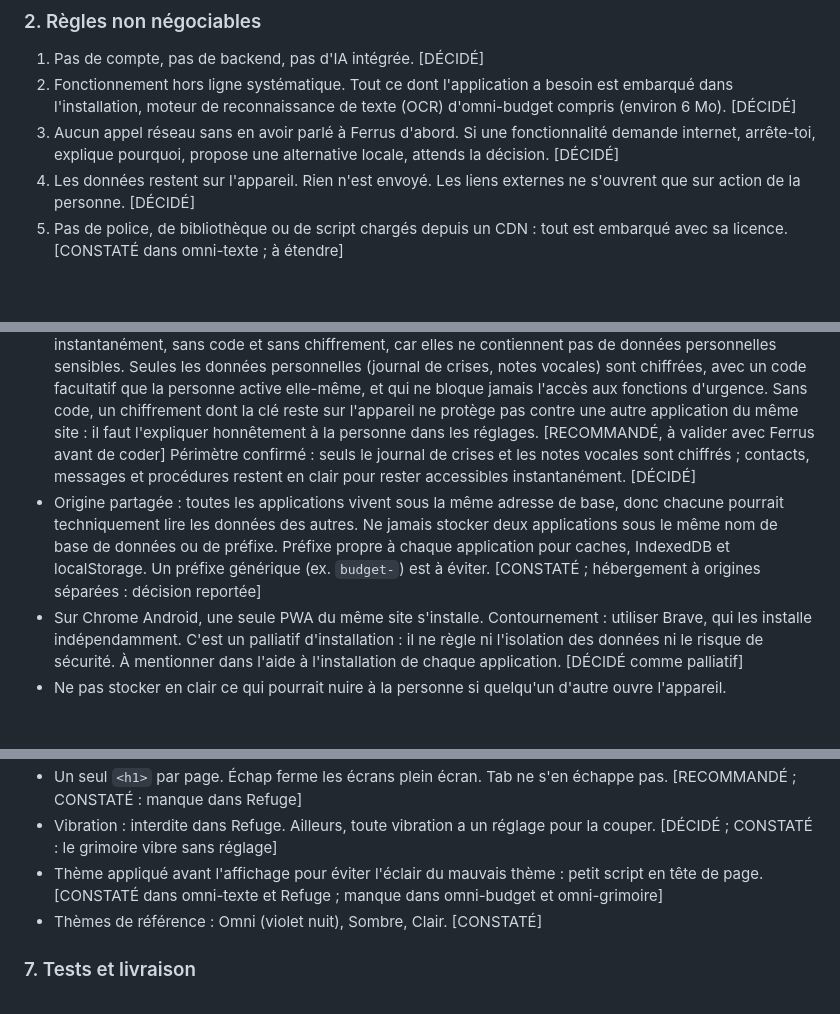
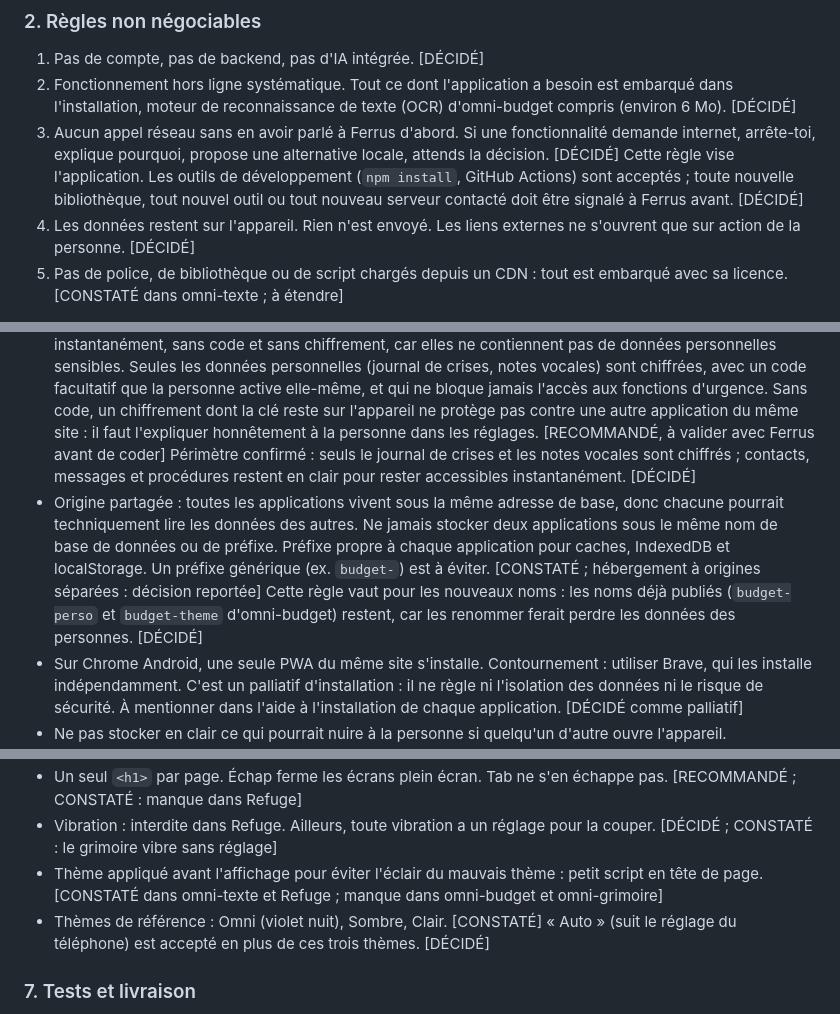
Before and after one commit to FerrusDantioch/Refuge, a Markdown page: CLAUDE.md, 3 parts joined by grey strips. Drawn GitHub-style; blank space fills up the shorter version.

Commit message:
CLAUDE.md : rattrape trois précisions du socle commun
Recopie depuis omni-socle (SOCLE.md) de trois décisions du 13 novembre
2026, communes à tous les dépôts :
- règle 2.3 : elle vise l'application ; outils de développement
  acceptés, toute nouveauté signalée avant ;
- origine partagée : la règle des préfixes vaut pour les nouveaux noms ;
- thèmes : « Auto » accepté en plus des trois thèmes de référence.

Aucun fichier mis en cache n'est modifié : pas de nouvelle version du
service worker.

Co-Authored-By: Claude Opus 5.5 <noreply@anthropic.com>
Claude-Session: https://claude.ai/code/session_01S79kAH6w5TdTzvxLECVdfw

```diff
--- a/CLAUDE.md
+++ b/CLAUDE.md
@@ -224,7 +224,7 @@ ordinateur ni ligne de commande.
 
 1. Pas de compte, pas de backend, pas d'IA intégrée. [DÉCIDÉ]
 2. Fonctionnement hors ligne systématique. Tout ce dont l'application a besoin est embarqué dans l'installation, moteur de reconnaissance de texte (OCR) d'omni-budget compris (environ 6 Mo). [DÉCIDÉ]
-3. Aucun appel réseau sans en avoir parlé à Ferrus d'abord. Si une fonctionnalité demande internet, arrête-toi, explique pourquoi, propose une alternative locale, attends la décision. [DÉCIDÉ]
+3. Aucun appel réseau sans en avoir parlé à Ferrus d'abord. Si une fonctionnalité demande internet, arrête-toi, explique pourquoi, propose une alternative locale, attends la décision. [DÉCIDÉ] Cette règle vise l'application. Les outils de développement (`npm install`, GitHub Actions) sont acceptés ; toute nouvelle bibliothèque, tout nouvel outil ou tout nouveau serveur contacté doit être signalé à Ferrus avant. [DÉCIDÉ]
 4. Les données restent sur l'appareil. Rien n'est envoyé. Les liens externes ne s'ouvrent que sur action de la personne. [DÉCIDÉ]
 5. Pas de police, de bibliothèque ou de script chargés depuis un CDN : tout est embarqué avec sa licence. [CONSTATÉ dans omni-texte ; à étendre]
 
@@ -243,7 +243,7 @@ ordinateur ni ligne de commande.
 * Une CSP (règle de sécurité qui interdit au navigateur de contacter d'autres sites) stricte dans chaque application. [RECOMMANDÉ ; CONSTATÉ : présente dans omni-texte et omni-budget, absente de Refuge et omni-grimoire]
 * Données sensibles (journal, notes vocales, finances) : chiffrées au repos quand c'est possible. [RECOMMANDÉ ; CONSTATÉ : seul omni-budget chiffre]
 * Refuge : l'accès rapide en urgence passe avant tout. Ferrus accepte le chiffrement des données seulement s'il n'empêche pas l'usage en urgence. [DÉCIDÉ] Conception proposée : les fonctions d'urgence (respiration guidée, bouclier sensoriel, message d'urgence, numéros utiles) restent accessibles instantanément, sans code et sans chiffrement, car elles ne contiennent pas de données personnelles sensibles. Seules les données personnelles (journal de crises, notes vocales) sont chiffrées, avec un code facultatif que la personne active elle-même, et qui ne bloque jamais l'accès aux fonctions d'urgence. Sans code, un chiffrement dont la clé reste sur l'appareil ne protège pas contre une autre application du même site : il faut l'expliquer honnêtement à la personne dans les réglages. [RECOMMANDÉ, à valider avec Ferrus avant de coder] Périmètre confirmé : seuls le journal de crises et les notes vocales sont chiffrés ; contacts, messages et procédures restent en clair pour rester accessibles instantanément. [DÉCIDÉ]
-* Origine partagée : toutes les applications vivent sous la même adresse de base, donc chacune pourrait techniquement lire les données des autres. Ne jamais stocker deux applications sous le même nom de base de données ou de préfixe. Préfixe propre à chaque application pour caches, IndexedDB et localStorage. Un préfixe générique (ex. `budget-`) est à éviter. [CONSTATÉ ; hébergement à origines séparées : décision reportée]
+* Origine partagée : toutes les applications vivent sous la même adresse de base, donc chacune pourrait techniquement lire les données des autres. Ne jamais stocker deux applications sous le même nom de base de données ou de préfixe. Préfixe propre à chaque application pour caches, IndexedDB et localStorage. Un préfixe générique (ex. `budget-`) est à éviter. [CONSTATÉ ; hébergement à origines séparées : décision reportée] Cette règle vaut pour les nouveaux noms : les noms déjà publiés (`budget-perso` et `budget-theme` d'omni-budget) restent, car les renommer ferait perdre les données des personnes. [DÉCIDÉ]
 * Sur Chrome Android, une seule PWA du même site s'installe. Contournement : utiliser Brave, qui les installe indépendamment. C'est un palliatif d'installation : il ne règle ni l'isolation des données ni le risque de sécurité. À mentionner dans l'aide à l'installation de chaque application. [DÉCIDÉ comme palliatif]
 * Ne pas stocker en clair ce qui pourrait nuire à la personne si quelqu'un d'autre ouvre l'appareil. [RECOMMANDÉ]
 
@@ -264,7 +264,7 @@ ordinateur ni ligne de commande.
 * Un seul `<h1>` par page. Échap ferme les écrans plein écran. Tab ne s'en échappe pas. [RECOMMANDÉ ; CONSTATÉ : manque dans Refuge]
 * Vibration : interdite dans Refuge. Ailleurs, toute vibration a un réglage pour la couper. [DÉCIDÉ ; CONSTATÉ : le grimoire vibre sans réglage]
 * Thème appliqué avant l'affichage pour éviter l'éclair du mauvais thème : petit script en tête de page. [CONSTATÉ dans omni-texte et Refuge ; manque dans omni-budget et omni-grimoire]
-* Thèmes de référence : Omni (violet nuit), Sombre, Clair. [CONSTATÉ]
+* Thèmes de référence : Omni (violet nuit), Sombre, Clair. [CONSTATÉ] « Auto » (suit le réglage du téléphone) est accepté en plus de ces trois thèmes. [DÉCIDÉ]
 
 ### 7. Tests et livraison
 
```
